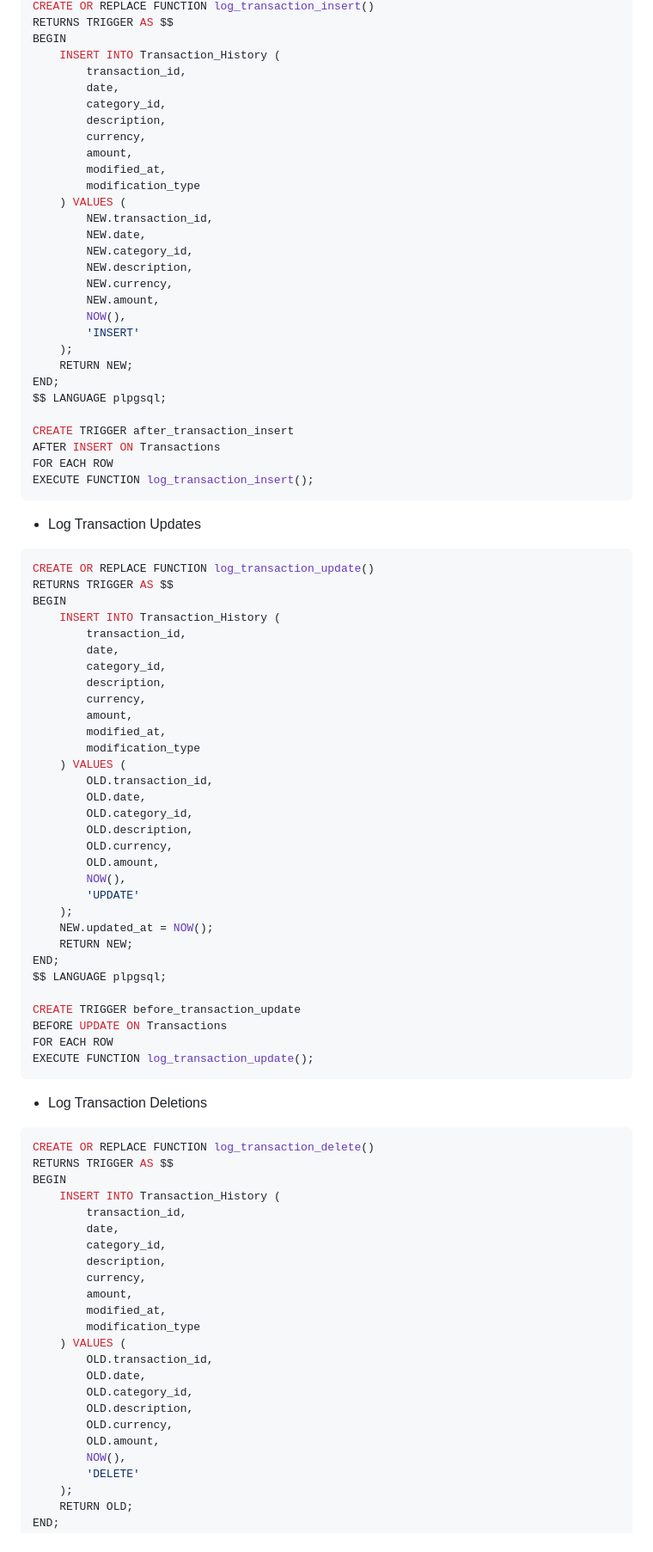
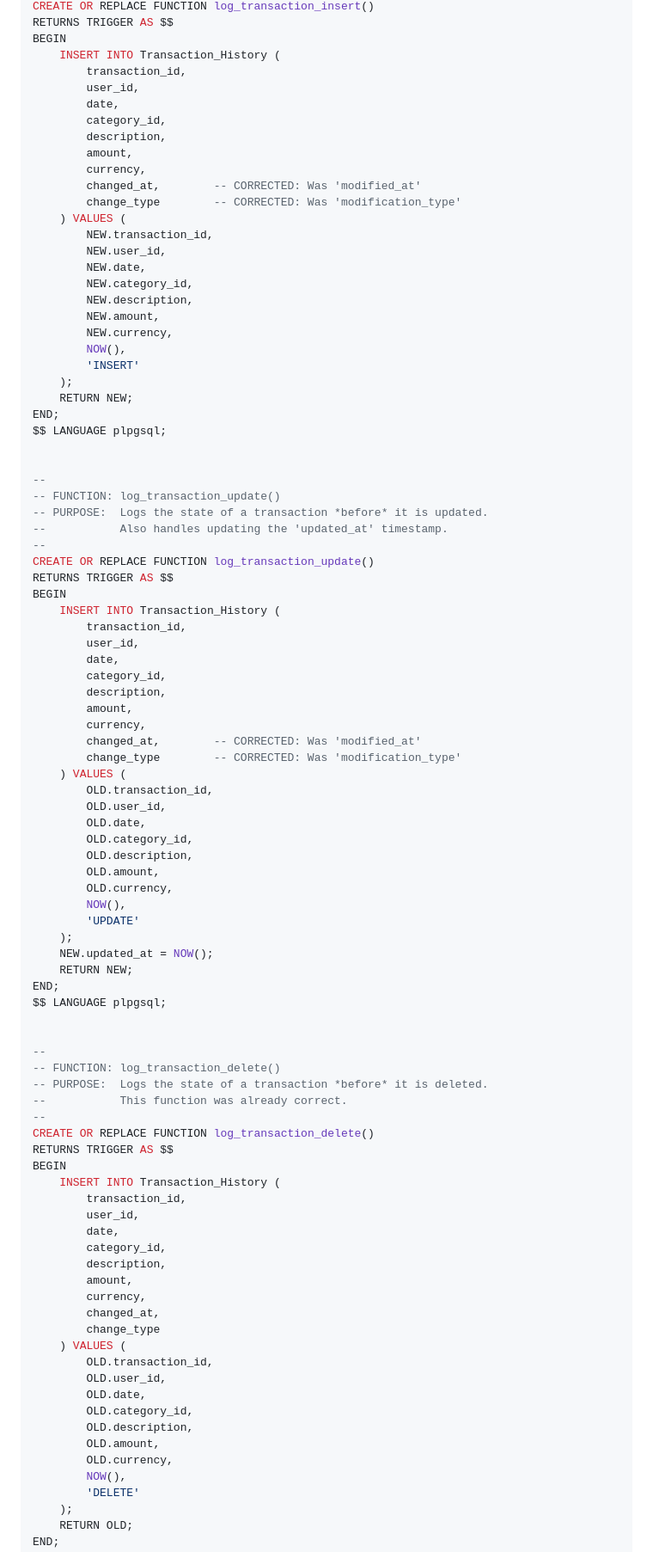
Before and after one commit to TimLL123456/telegram_bot, a Markdown page: Database Design.md, the part around one of its changes. Shown at 86% size. Drawn GitHub-style.

````diff
--- a/Database Design.md
+++ b/Database Design.md
@@ -66,20 +96,22 @@ RETURNS TRIGGER AS $$
 BEGIN
     INSERT INTO Transaction_History (
         transaction_id,
+        user_id,
         date,
         category_id,
         description,
+        amount,
         currency,
-        amount,
-        modified_at,
-        modification_type
+        changed_at,        -- CORRECTED: Was 'modified_at'
+        change_type        -- CORRECTED: Was 'modification_type'
     ) VALUES (
         NEW.transaction_id,
+        NEW.user_id,
         NEW.date,
         NEW.category_id,
         NEW.description,
+        NEW.amount,
         NEW.currency,
-        NEW.amount,
         NOW(),
         'INSERT'
     );
@@ -87,34 +119,33 @@ BEGIN
 END;
 $$ LANGUAGE plpgsql;
 
-CREATE TRIGGER after_transaction_insert
-AFTER INSERT ON Transactions
-FOR EACH ROW
-EXECUTE FUNCTION log_transaction_insert();
-```
 
-* Log Transaction Updates
-
-```sql
+--
+-- FUNCTION: log_transaction_update()
+-- PURPOSE:  Logs the state of a transaction *before* it is updated.
+--           Also handles updating the 'updated_at' timestamp.
+--
 CREATE OR REPLACE FUNCTION log_transaction_update()
 RETURNS TRIGGER AS $$
 BEGIN
     INSERT INTO Transaction_History (
         transaction_id,
+        user_id,
         date,
         category_id,
         description,
+        amount,
         currency,
-        amount,
-        modified_at,
-        modification_type
+        changed_at,        -- CORRECTED: Was 'modified_at'
+        change_type        -- CORRECTED: Was 'modification_type'
     ) VALUES (
         OLD.transaction_id,
+        OLD.user_id,
         OLD.date,
         OLD.category_id,
         OLD.description,
+        OLD.amount,
         OLD.currency,
-        OLD.amount,
         NOW(),
         'UPDATE'
     );
@@ -123,34 +154,33 @@ BEGIN
 END;
 $$ LANGUAGE plpgsql;
 
-CREATE TRIGGER before_transaction_update
-BEFORE UPDATE ON Transactions
-FOR EACH ROW
-EXECUTE FUNCTION log_transaction_update();
-```
 
-* Log Transaction Deletions
-
-```sql
+--
+-- FUNCTION: log_transaction_delete()
+-- PURPOSE:  Logs the state of a transaction *before* it is deleted.
+--           This function was already correct.
+--
 CREATE OR REPLACE FUNCTION log_transaction_delete()
 RETURNS TRIGGER AS $$
 BEGIN
     INSERT INTO Transaction_History (
         transaction_id,
+        user_id,
         date,
         category_id,
         description,
+        amount,
         currency,
-        amount,
-        modified_at,
-        modification_type
+        changed_at,
+        change_type
     ) VALUES (
         OLD.transaction_id,
+        OLD.user_id,
         OLD.date,
         OLD.category_id,
         OLD.description,
+        OLD.amount,
         OLD.currency,
-        OLD.amount,
         NOW(),
         'DELETE'
     );
````
Also changed, not shown: other parts of Database Design.md (+133 -32 lines).
